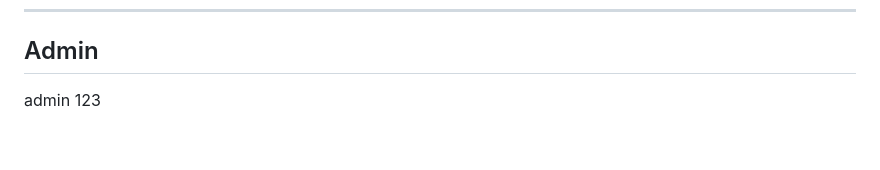
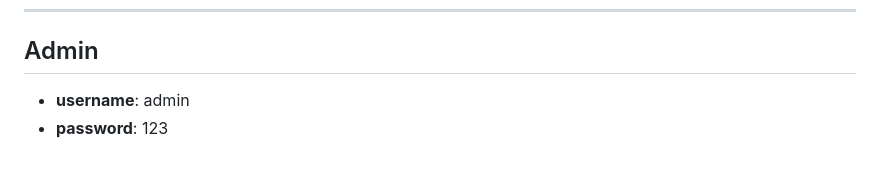
Before and after one commit to dapaa67/toko_parfum, a Markdown page: README.md, the part around the change. Rendered like a GitHub page.

Commit message:
Update admin credentials format in README

```diff
--- a/README.md
+++ b/README.md
@@ -94,5 +94,5 @@ Admin dapat melihat daftar user dan memblokir akses jika diperlukan.
 ---
 
 ## Admin
-admin
-123
+*   **username**: admin
+*   **password**: 123
```
